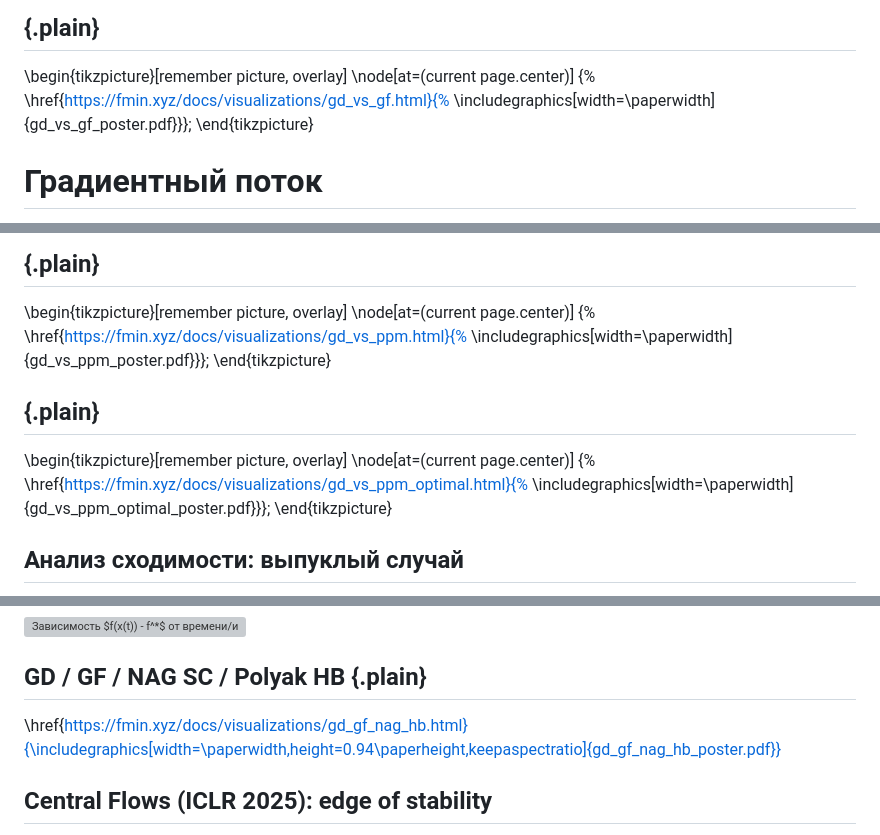
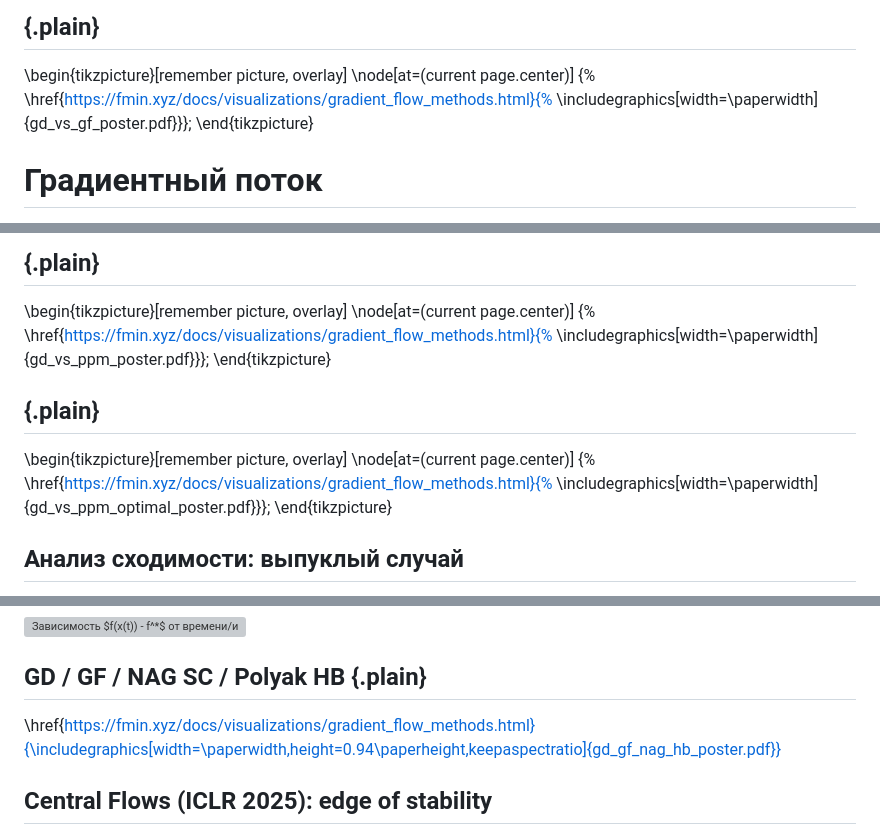
Before and after one commit to MerkulovDaniil/hse26, a Markdown page: lectures/20.md, 3 parts joined by grey strips. Rendered like a GitHub page; grey boxes are pictures that could not be loaded.

Commit message:
L20: ссылки на 4 непрерывных визуализации ведут на единую страницу gradient_flow_methods

```diff
--- a/lectures/20.md
+++ b/lectures/20.md
@@ -452,7 +452,7 @@ ADMM — не только учебный метод. На нём построе
 
 \begin{tikzpicture}[remember picture, overlay]
 \node[at=(current page.center)] {%
-  \href{https://fmin.xyz/docs/visualizations/gd_vs_gf.html}{%
+  \href{https://fmin.xyz/docs/visualizations/gradient_flow_methods.html}{%
     \includegraphics[width=\paperwidth]{gd_vs_gf_poster.pdf}}};
 \end{tikzpicture}
 
@@ -565,7 +565,7 @@ $$
 
 \begin{tikzpicture}[remember picture, overlay]
 \node[at=(current page.center)] {%
-  \href{https://fmin.xyz/docs/visualizations/gd_vs_ppm.html}{%
+  \href{https://fmin.xyz/docs/visualizations/gradient_flow_methods.html}{%
     \includegraphics[width=\paperwidth]{gd_vs_ppm_poster.pdf}}};
 \end{tikzpicture}
 
@@ -573,7 +573,7 @@ $$
 
 \begin{tikzpicture}[remember picture, overlay]
 \node[at=(current page.center)] {%
-  \href{https://fmin.xyz/docs/visualizations/gd_vs_ppm_optimal.html}{%
+  \href{https://fmin.xyz/docs/visualizations/gradient_flow_methods.html}{%
     \includegraphics[width=\paperwidth]{gd_vs_ppm_optimal_poster.pdf}}};
 \end{tikzpicture}
 
@@ -1553,7 +1553,7 @@ $$
 
 ## GD / GF / NAG SC / Polyak HB {.plain}
 
-\href{https://fmin.xyz/docs/visualizations/gd_gf_nag_hb.html}{\includegraphics[width=\paperwidth,height=0.94\paperheight,keepaspectratio]{gd_gf_nag_hb_poster.pdf}}
+\href{https://fmin.xyz/docs/visualizations/gradient_flow_methods.html}{\includegraphics[width=\paperwidth,height=0.94\paperheight,keepaspectratio]{gd_gf_nag_hb_poster.pdf}}
 
 ## Central Flows (ICLR 2025): edge of stability
 
```
